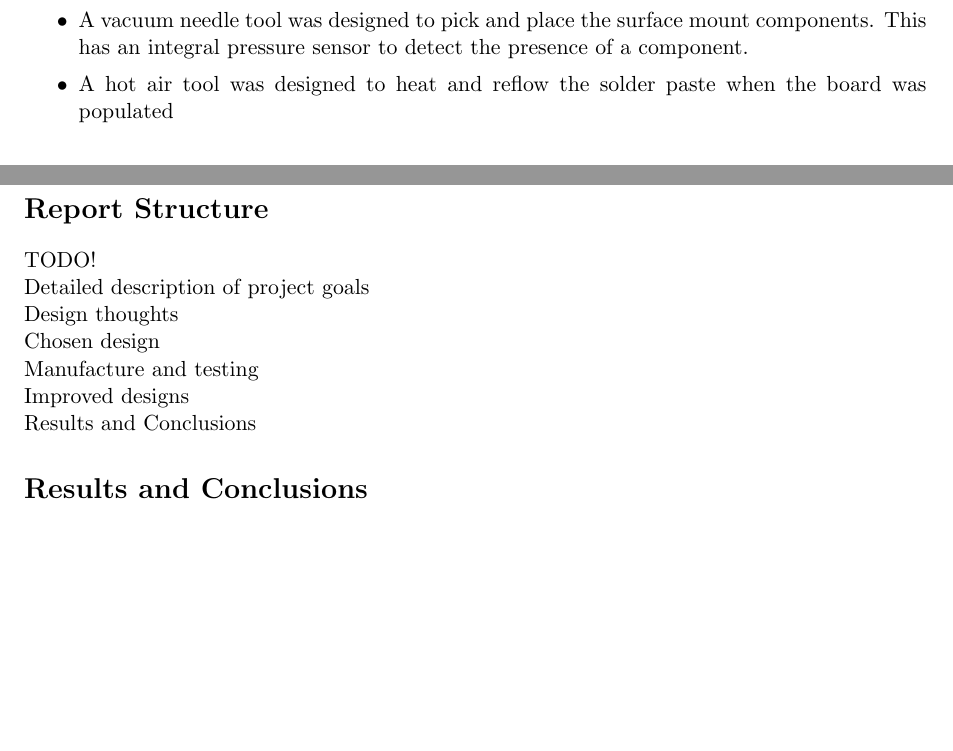
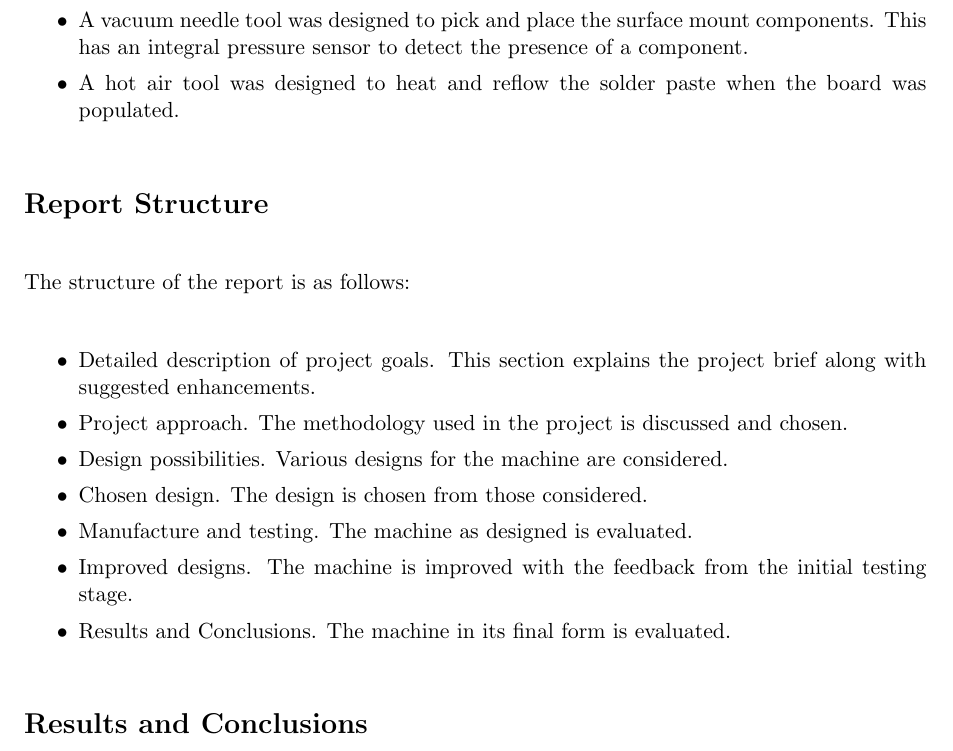
Before and after one commit to JamesGlanville/solderingmachine, a LaTeX document (report/technicalabstract.tex): two parts of pages 1 and 2 of 2 before the commit and part of page 2 of 2 after it, the two joined at a grey line, cut so that both start at the same text, the shorter picture padded with empty space. Compiled offline with pdfLaTeX.

Commit message:
technical abstract draft finished.

```diff
--- a/report/technicalabstract.tex
+++ b/report/technicalabstract.tex
@@ -36,6 +36,7 @@
 \providecommand{\degrees}{\ensuremath{^{\circ}}}
 
 \setlength{\parindent}{0in}
+\setlength{\parskip}{\baselineskip}%
 
 
 % Define title here:
@@ -112,23 +113,30 @@ components. This has an integral pressure sensor to detect the presence of
 a component.
 \item
 A hot air tool was designed to heat and reflow the solder paste when the board
-was populated
+was populated.
 \end{itemize}
 
 \section*{Report Structure}
-TODO!
+The structure of the report is as follows:
 
-Detailed description of project goals
-
-Design thoughts
-
-Chosen design
-
-Manufacture and testing
-
-Improved designs
-
-Results and Conclusions
+\begin{itemize}\itemsep0em
+\item
+Detailed description of project goals. This section explains the project
+brief along with suggested enhancements.
+\item
+Project approach. The methodology used in the project is discussed and
+chosen.
+\item
+Design possibilities. Various designs for the machine are considered.
+\item
+Chosen design. The design is chosen from those considered.
+\item
+Manufacture and testing. The machine as designed is evaluated.
+\item
+Improved designs. The machine is improved with the feedback from the initial testing stage.
+\item
+Results and Conclusions. The machine in its final form is evaluated.
+\end{itemize}
 
 \section*{Results and Conclusions}
 The machine that was designed during the course of the project has proven
```
Also changed, not shown: report/technicalabstract.pdf.
